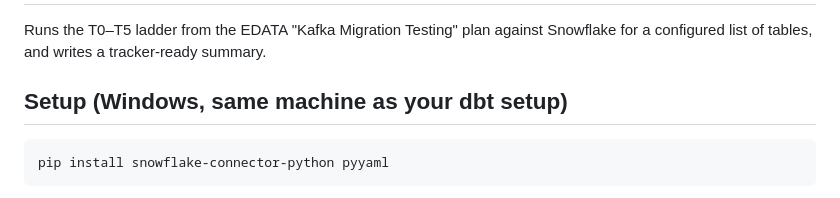
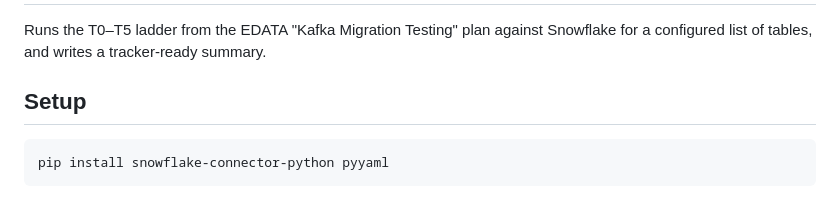
Before and after one commit to grahamcrawford-ELMO/prod-to-uat-kafka-testing, a Markdown page: README.md, the part around the change. Drawn GitHub-style.

Commit message:
Refine setup section in README.md
Updated the setup instructions for clarity.

````diff
--- a/README.md
+++ b/README.md
@@ -3,7 +3,7 @@
 Runs the T0–T5 ladder from the EDATA "Kafka Migration Testing" plan against
 Snowflake for a configured list of tables, and writes a tracker-ready summary.
 
-## Setup (Windows, same machine as your dbt setup)
+## Setup
 
 ```powershell
 pip install snowflake-connector-python pyyaml
````
